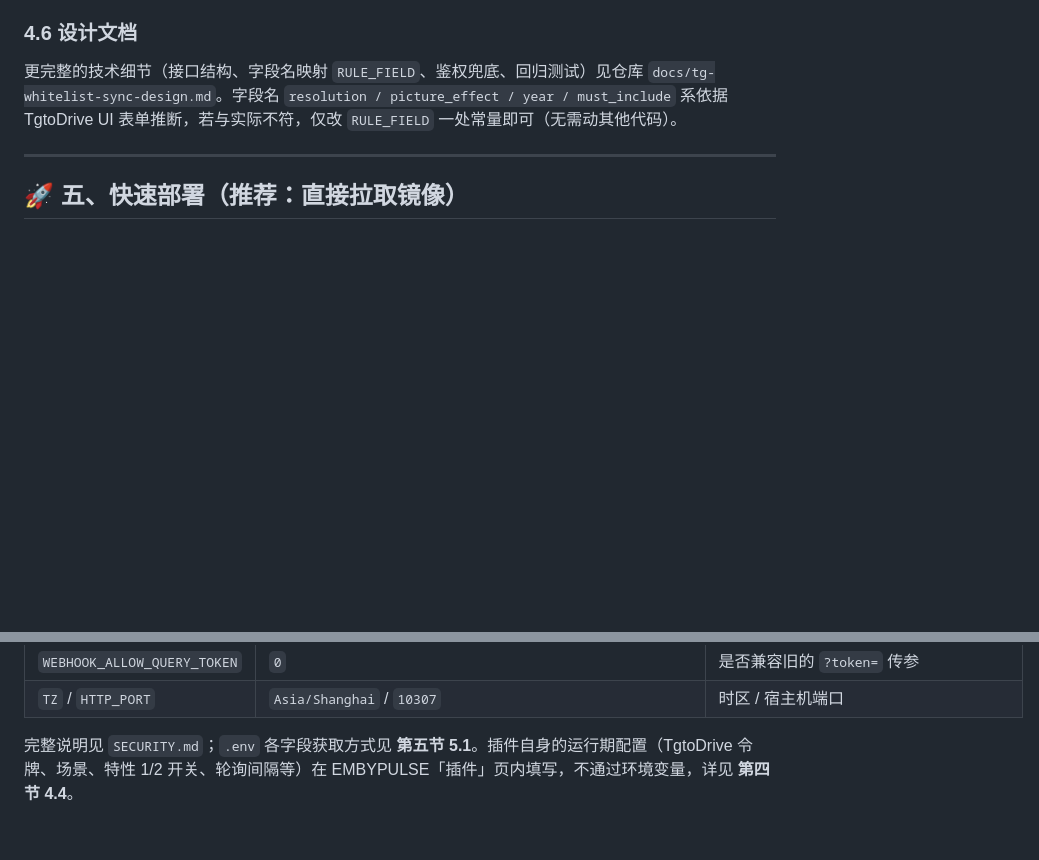
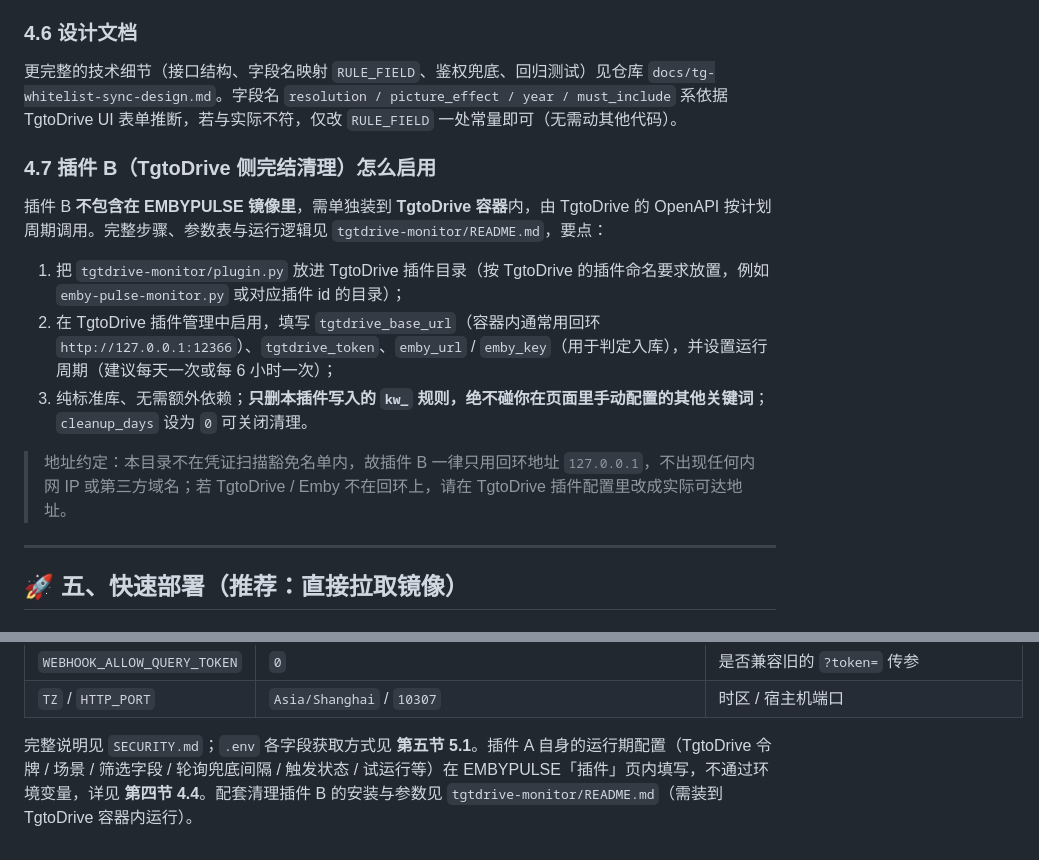
Before and after one commit to Abson2/emby-pulse, a Markdown page: README.md, 2 parts joined by grey strips. Rendered like a GitHub page; blank space fills up the shorter version.

Commit message:
docs(README): 对齐 v2.0.0 拆分架构，移除过时开关描述并补插件 B 启用说明
- 移除第四节 4.4 指针中过时的「特性 1/2 开关」措辞（v2.0.0 已删除
  auto_ingest/auto_cleanup 开关），改为当前真实配置键清单。
- 新增 4.7 小节：插件 B（TgtoDrive 侧完结清理）启用要点，指明其不在
  EMBYPULSE 镜像内、需装到 TgtoDrive 容器、回环地址约定与 cleanup_days=0 关闭清理。
- 对应已落地的拆分实现与已完成的镜像构建。

```diff
--- a/README.md
+++ b/README.md
@@ -240,6 +240,16 @@ TgtoDrive 通常以 `host` 网络模式运行（默认端口 `12366`），**不
 
 更完整的技术细节（接口结构、字段名映射 `RULE_FIELD`、鉴权兜底、回归测试）见仓库 `docs/tg-whitelist-sync-design.md`。字段名 `resolution / picture_effect / year / must_include` 系依据 TgtoDrive UI 表单推断，若与实际不符，仅改 `RULE_FIELD` 一处常量即可（无需动其他代码）。
 
+### 4.7 插件 B（TgtoDrive 侧完结清理）怎么启用
+
+插件 B **不包含在 EMBYPULSE 镜像里**，需单独装到 **TgtoDrive 容器**内，由 TgtoDrive 的 OpenAPI 按计划周期调用。完整步骤、参数表与运行逻辑见 `tgtdrive-monitor/README.md`，要点：
+
+1. 把 `tgtdrive-monitor/plugin.py` 放进 TgtoDrive 插件目录（按 TgtoDrive 的插件命名要求放置，例如 `emby-pulse-monitor.py` 或对应插件 id 的目录）；
+2. 在 TgtoDrive 插件管理中启用，填写 `tgtdrive_base_url`（容器内通常用回环 `http://127.0.0.1:12366`）、`tgtdrive_token`、`emby_url` / `emby_key`（用于判定入库），并设置运行周期（建议每天一次或每 6 小时一次）；
+3. 纯标准库、无需额外依赖；**只删本插件写入的 `kw_` 规则，绝不碰你在页面里手动配置的其他关键词**；`cleanup_days` 设为 `0` 可关闭清理。
+
+> 地址约定：本目录不在凭证扫描豁免名单内，故插件 B 一律只用回环地址 `127.0.0.1`，不出现任何内网 IP 或第三方域名；若 TgtoDrive / Emby 不在回环上，请在 TgtoDrive 插件配置里改成实际可达地址。
+
 ---
 
 ## 🚀 五、快速部署（推荐：直接拉取镜像）
@@ -447,4 +457,4 @@ docker compose up -d
 | `WEBHOOK_ALLOW_QUERY_TOKEN` | `0` | 是否兼容旧的 `?token=` 传参 |
 | `TZ` / `HTTP_PORT` | `Asia/Shanghai` / `10307` | 时区 / 宿主机端口 |
 
-完整说明见 `SECURITY.md`；`.env` 各字段获取方式见 **第五节 5.1**。插件自身的运行期配置（TgtoDrive 令牌、场景、特性 1/2 开关、轮询间隔等）在 EMBYPULSE「插件」页内填写，不通过环境变量，详见 **第四节 4.4**。
+完整说明见 `SECURITY.md`；`.env` 各字段获取方式见 **第五节 5.1**。插件 A 自身的运行期配置（TgtoDrive 令牌 / 场景 / 筛选字段 / 轮询兜底间隔 / 触发状态 / 试运行等）在 EMBYPULSE「插件」页内填写，不通过环境变量，详见 **第四节 4.4**。配套清理插件 B 的安装与参数见 `tgtdrive-monitor/README.md`（需装到 TgtoDrive 容器内运行）。
```
